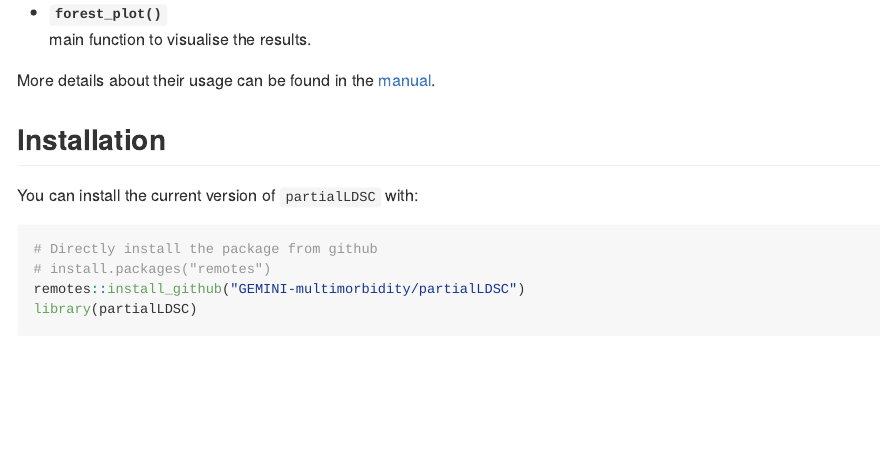
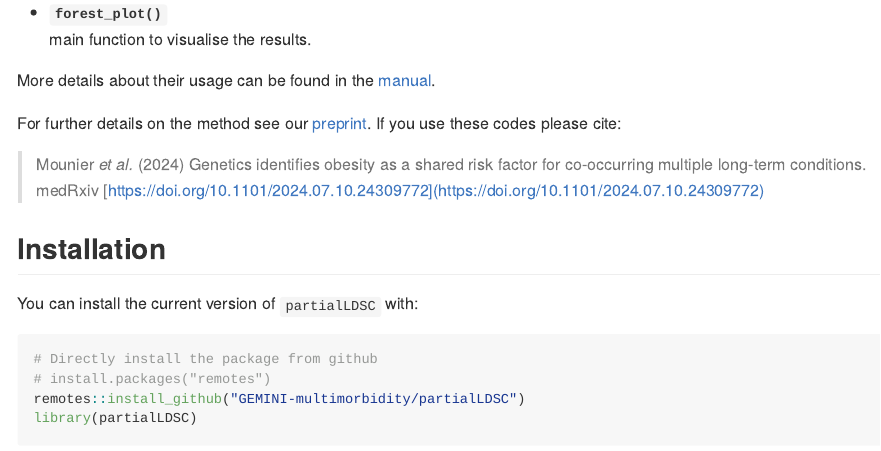
Before and after one commit to GEMINI-multimorbidity/partialLDSC, an R Markdown document (README.Rmd): the page in a window 1100 px wide, from 690 px down. The pictures show the output file README.md that the author committed with the source, drawn offline in the style of GitHub; badge pictures from the web are left out.

Commit message:
Add preprint reference

```diff
--- a/README.Rmd
+++ b/README.Rmd
@@ -53,6 +53,10 @@ main function to estimate unadjusted and partial genetic correlations (as well a
 main function to visualise the results.
 
 More details about their usage can be found in the [manual](doc/partialLDSC-manual.pdf).
+
+For further details on the method see our [preprint](https://doi.org/10.1101/2024.07.10.24309772). If you use these codes please cite:
+
+> Mounier _et al._ (2024) Genetics identifies obesity as a shared risk factor for co-occurring multiple long-term conditions. medRxiv [https://doi.org/10.1101/2024.07.10.24309772](https://doi.org/10.1101/2024.07.10.24309772)
 
 ## Installation
 [//]:*******
```
Also changed, not shown: README.md.
